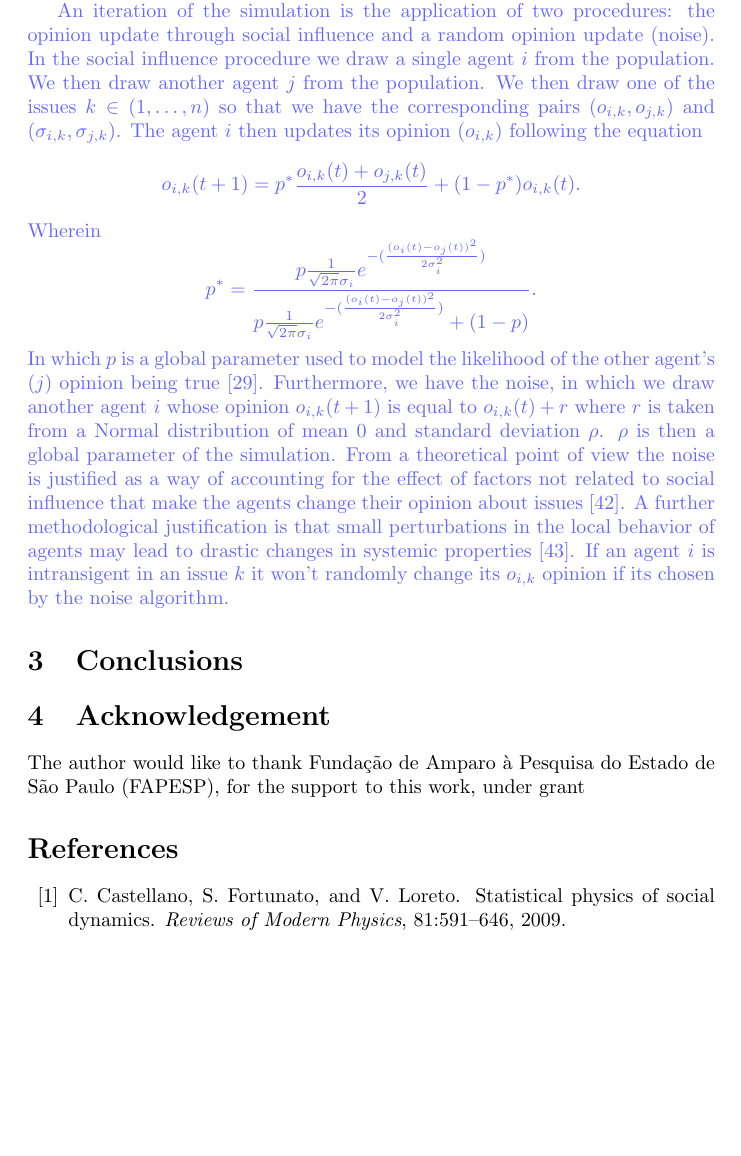
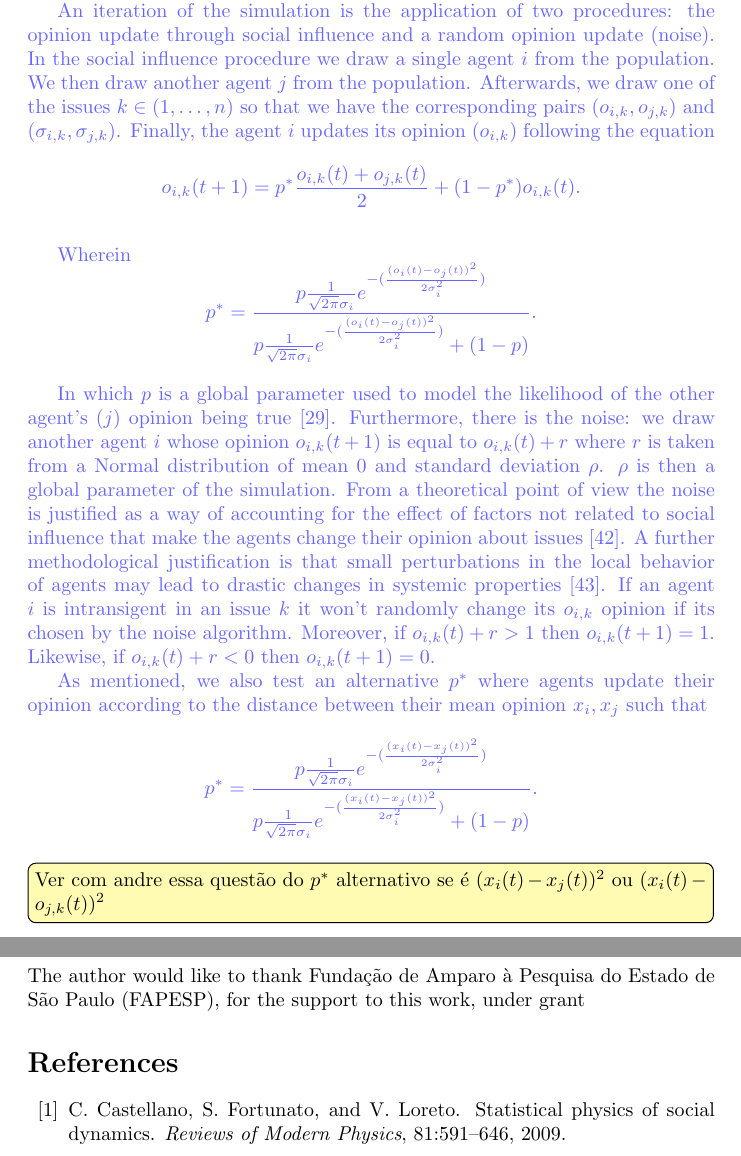
Before and after one commit to marcelovmaciel/Poodl, a LaTeX paper (article/poodl-paper.tex): part of page 3 of 7 before the commit and two parts of pages 3 and 4 of 7 after it, the two joined at a grey line, cut so that both start at the same text, the shorter picture padded with empty space. Compiled offline with pdfLaTeX; the source files are stored in an older character set and shown here as Unicode.

Commit message:
minor changes, wait for p*

```diff
--- a/article/poodl-paper.tex
+++ b/article/poodl-paper.tex
@@ -200,10 +200,10 @@ clustered around the center.
 \textcolor{blue!60}{ An iteration of the simulation is the application of two
   procedures: the opinion update through social influence and a random opinion
   update (noise). In the social influence procedure we draw a single agent \(i\)
-  from the population. We then draw another agent \(j\) from the population. We
-  then draw one of the issues \(k \in (1 , \ldots, n)\) so that we have the
-  corresponding pairs (\(o_{i,k}, o_{j,k}\)) and (\(\sigma_{i,k},
-  \sigma_{j,k}\)). The agent \(i\) then updates its opinion (\(o_{i,k}\))
+  from the population. We then draw another agent \(j\) from the population.
+  Afterwards, we draw one of the issues \(k \in (1 , \ldots, n)\) so that we
+  have the corresponding pairs (\(o_{i,k}, o_{j,k}\)) and (\(\sigma_{i,k},
+  \sigma_{j,k}\)). Finally, the agent \(i\) updates its opinion (\(o_{i,k}\))
   following the equation
   \[
     o_{i,k}(t+1) =
@@ -213,6 +213,9 @@ clustered around the center.
     (1 - p^{*})
     o_{i,k}(t).
   \]
+}
+
+\textcolor{blue!60}{
   Wherein
   \[
    p^{*}
@@ -227,20 +230,48 @@ clustered around the center.
     +
     (1 - p)
   }.
-\] In which \(p\) is a global parameter used to model the likelihood of the
-other agent's (\(j\)) opinion being true \cite{martins12b}. Furthermore, we have
-the noise, in which we draw another agent \(i\) whose opinion \( o_{i,k}(t+1)\)
-is equal to \(o_{i,k}(t) + r\) where \(r\) is taken from a Normal distribution
-of mean 0 and standard deviation \(\rho\). \(\rho\) is then a global parameter
-of the simulation. From a theoretical point of view the noise is justified as a
-way of accounting for the effect of factors not related to social influence that
-make the agents change their opinion about issues \cite{flache2017}. A further
+\]
+}
+
+\textcolor{blue!60}{
+In which \(p\) is a global parameter used to model the likelihood of the other
+agent's (\(j\)) opinion being true \cite{martins12b}. Furthermore, there is the
+noise: we draw another agent \(i\) whose opinion \( o_{i,k}(t+1)\) is equal to
+\(o_{i,k}(t) + r\) where \(r\) is taken from a Normal distribution of mean 0 and
+standard deviation \(\rho\). \(\rho\) is then a global parameter of the
+simulation. From a theoretical point of view the noise is justified as a way of
+accounting for the effect of factors not related to social influence that make
+the agents change their opinion about issues \cite{flache2017}. A further
 methodological justification is that small perturbations in the local behavior
 of agents may lead to drastic changes in systemic properties
 \cite{macy2015signal}. If an agent \(i\) is intransigent in an issue \(k\) it
 won't randomly change its \(o_{i,k}\) opinion if its chosen by the noise
-algorithm.
+algorithm. Moreover, if  \(o_{i,k}(t) + r > 1\) then \( o_{i,k}(t+1) = 1\).
+Likewise, if  \(o_{i,k}(t) + r < 0 \) then \( o_{i,k}(t+1) = 0\).
 }
+
+\textcolor{blue!60}{As mentioned, we also test an alternative \(p^{*}\) where
+  agents update their opinion according to the distance between  their mean
+  opinion \(x_i,x_j\) such that
+\[
+   p^{*}
+    =
+  \frac{
+      p \frac{1}{\sqrt{2 \pi} \sigma_i}
+      e^{- (\frac{ ( x_i (t) - x_j (t))^2}{2 \sigma_i^2})}
+    }{
+      p
+      \frac{1}{\sqrt{2 \pi} \sigma_i}
+    e^{- (\frac{ ( x_i (t) - x_j (t))^2}{2 \sigma_i^2})}
+    +
+    (1 - p)
+  }.
+  \]
+}
+
+\todo[inline,color = yellow!30]{Ver com andre essa questão do \(p^*\)
+  alternativo se é \( ( x_i (t) - x_j (t))^2 \) ou \( ( x_i(t) - o_{j,k}
+  (t))^2\)}
 
 \section{Conclusions}
 
```
Also changed, not shown: article/poodl-paper.pdf, article/poodl-paper.tex (2 more changed lines).
